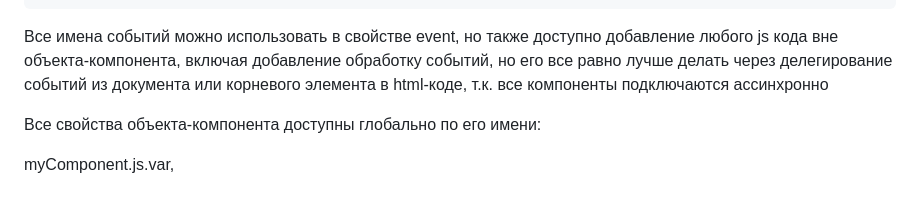
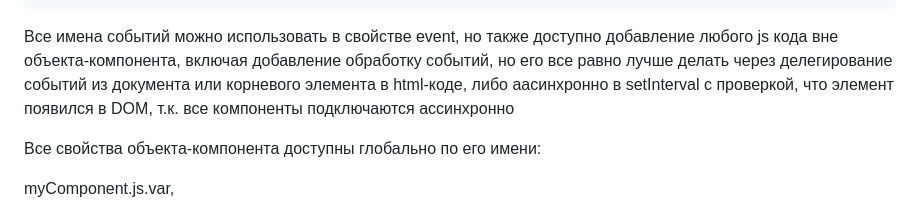
Before and after one commit to ivalcode/simply-js, a Markdown page: README.md, the part around the change. Rendered like a GitHub page.

Commit message:
Update README.md добавил пояснение, что писать js код вне компонента, чтобы он работал, лучше в ассинхронном вызове с проверкой, что элемент появился в DOM
Для максимального описания возможностей микрофреймворка

````diff
--- a/README.md
+++ b/README.md
@@ -61,7 +61,7 @@ myComponent = { // при создании переменной-компонен
 };
 ```
 
-Все имена событий можно использовать в свойстве event, но также доступно добавление любого js кода вне объекта-компонента, включая добавление обработку событий, но его все равно лучше делать через делегирование событий из документа или корневого элемента в html-коде, т.к. все компоненты подключаются ассинхронно
+Все имена событий можно использовать в свойстве event, но также доступно добавление любого js кода вне объекта-компонента, включая добавление обработку событий, но его все равно лучше делать через делегирование событий из документа или корневого элемента в html-коде, либо аасинхронно в setInterval с проверкой, что элемент появился в DOM, т.к. все компоненты подключаются ассинхронно
 
 Все свойства объекта-компонента доступны глобально по его имени:
 
````
